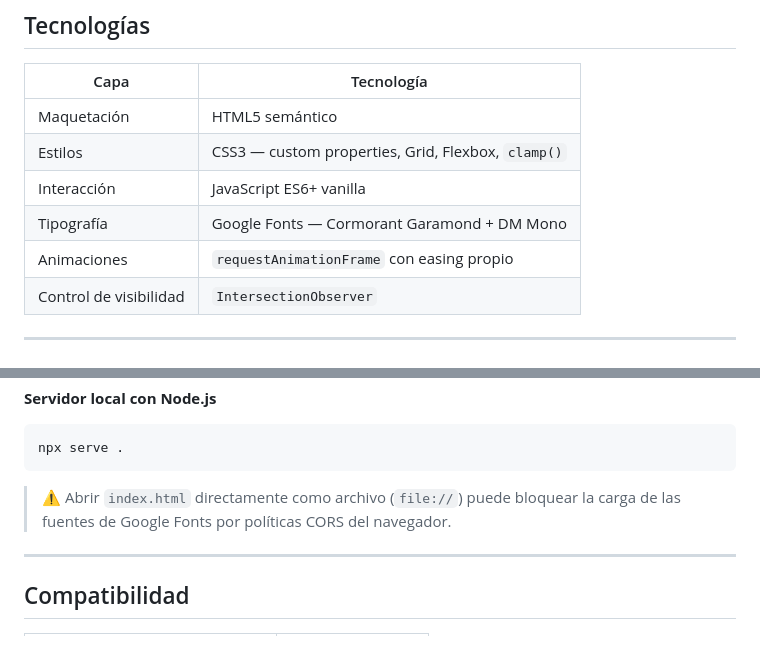
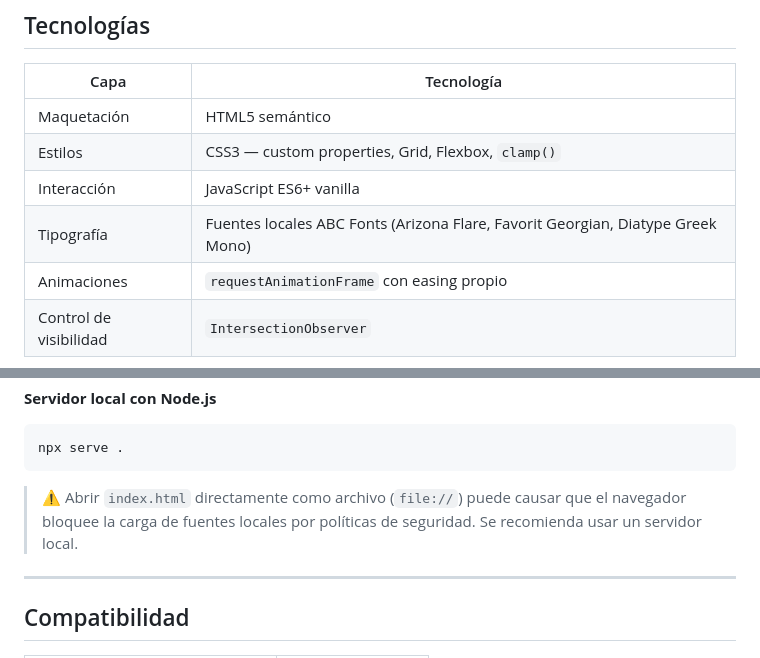
Before and after one commit to garciaanita/Web_Soberana, a Markdown page: README.md, 2 parts joined by grey strips. Rendered like a GitHub page.

Commit message:
docs: actualizar README con tipografías locales ABC

````diff
--- a/README.md
+++ b/README.md
@@ -13,7 +13,7 @@ Sitio web del bar de mocktails premium **Soberana**, ubicado en Madrid. Desarrol
 | Maquetación | HTML5 semántico |
 | Estilos | CSS3 — custom properties, Grid, Flexbox, `clamp()` |
 | Interacción | JavaScript ES6+ vanilla |
-| Tipografía | Google Fonts — Cormorant Garamond + DM Mono |
+| Tipografía | Fuentes locales ABC Fonts (Arizona Flare, Favorit Georgian, Diatype Greek Mono) |
 | Animaciones | `requestAnimationFrame` con easing propio |
 | Control de visibilidad | `IntersectionObserver` |
 
@@ -112,7 +112,7 @@ python3 -m http.server 8080
 npx serve .
 ```
 
-> ⚠️ Abrir `index.html` directamente como archivo (`file://`) puede bloquear la carga de las fuentes de Google Fonts por políticas CORS del navegador.
+> ⚠️ Abrir `index.html` directamente como archivo (`file://`) puede causar que el navegador bloquee la carga de fuentes locales por políticas de seguridad. Se recomienda usar un servidor local.
 
 ---
 
````
